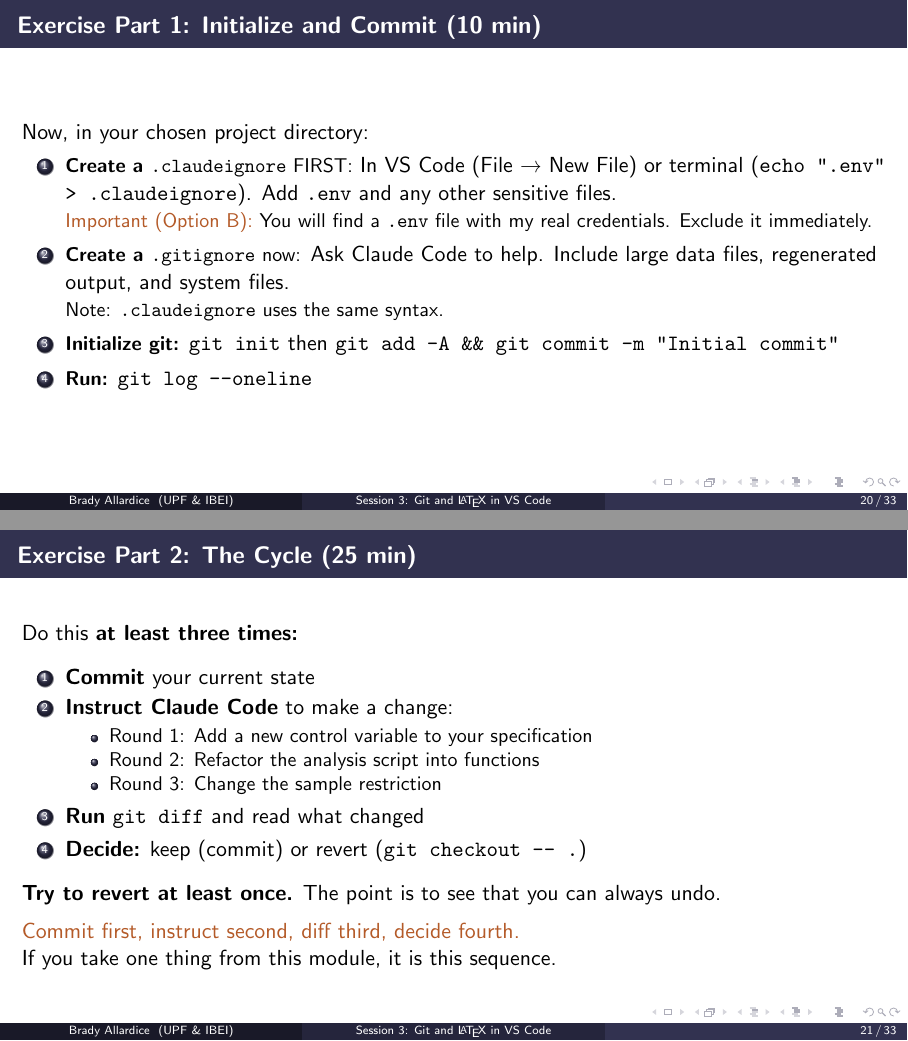
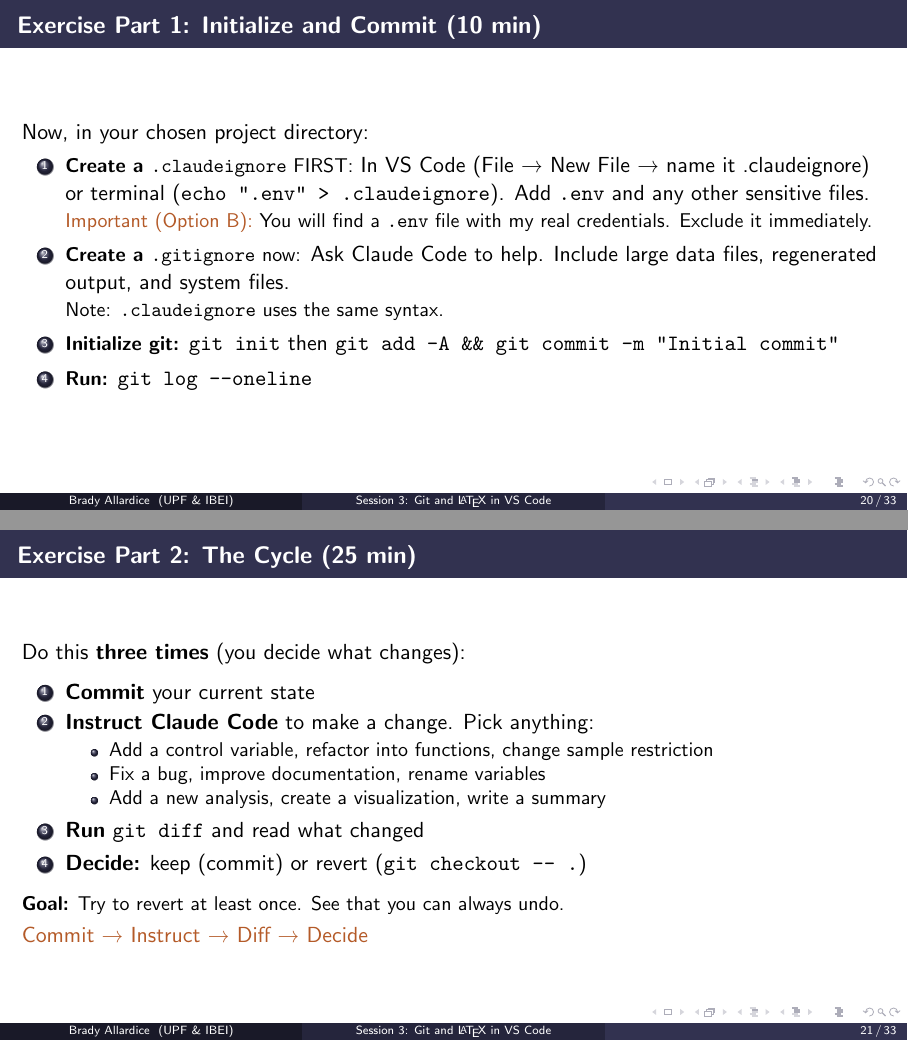
Before and after one commit to bradyallardice/claude-code-workshop, LaTeX slides (slides/session3_slides.tex): pages 20 and 21 of 33, joined at a grey line. Compiled offline with pdfLaTeX.

Commit message:
Clarify .claudeignore setup and simplify exercise instructions

```diff
--- a/slides/session3_slides.tex
+++ b/slides/session3_slides.tex
@@ -506,7 +506,7 @@ __pycache__/
   Now, in your chosen project directory:
 
   \begin{enumerate}
-    \item {\small \textbf{Create a \texttt{.claudeignore}} FIRST:} In VS Code (File → New File) or terminal (\texttt{echo ".env" > .claudeignore}). Add \texttt{.env} and any other sensitive files.
+    \item {\small \textbf{Create a \texttt{.claudeignore}} FIRST:} In VS Code (File → New File → name it .claudeignore) or terminal (\texttt{echo ".env" > .claudeignore}). Add \texttt{.env} and any other sensitive files.
 
     {\small \alert{Important (Option B):} You will find a \texttt{.env} file with my real credentials. Exclude it immediately.}
 
@@ -524,27 +524,26 @@ __pycache__/
 \end{frame}
 
 \begin{frame}{Exercise Part 2: The Cycle (25 min)}
-  Do this \textbf{at least three times:}
+  Do this \textbf{three times} (you decide what changes):
 
-  \vspace{0.5em}
+  \vspace{0.3em}
   \begin{enumerate}
     \item \textbf{Commit} your current state
-    \item \textbf{Instruct Claude Code} to make a change:
+    \item \textbf{Instruct Claude Code} to make a change. Pick anything:
     \begin{itemize}
-      \item Round 1: Add a new control variable to your specification
-      \item Round 2: Refactor the analysis script into functions
-      \item Round 3: Change the sample restriction
+      \item Add a control variable, refactor into functions, change sample restriction
+      \item Fix a bug, improve documentation, rename variables
+      \item Add a new analysis, create a visualization, write a summary
     \end{itemize}
     \item \textbf{Run} \texttt{git diff} and read what changed
     \item \textbf{Decide:} keep (commit) or revert (\texttt{git checkout -- .})
   \end{enumerate}
 
-  \vspace{0.5em}
-  \textbf{Try to revert at least once.} The point is to see that you can always undo.
+  \vspace{0.3em}
+  {\small \textbf{Goal:} Try to revert at least once. See that you can always undo.}
 
-  \vspace{0.5em}
-  \alert{Commit first, instruct second, diff third, decide fourth.}\\
-  If you take one thing from this module, it is this sequence.
+  \vspace{0.2em}
+  \alert{Commit → Instruct → Diff → Decide}
 \end{frame}
 
 \begin{frame}{Git Debrief}
```
Also changed, not shown: slides/session3_slides.pdf.
